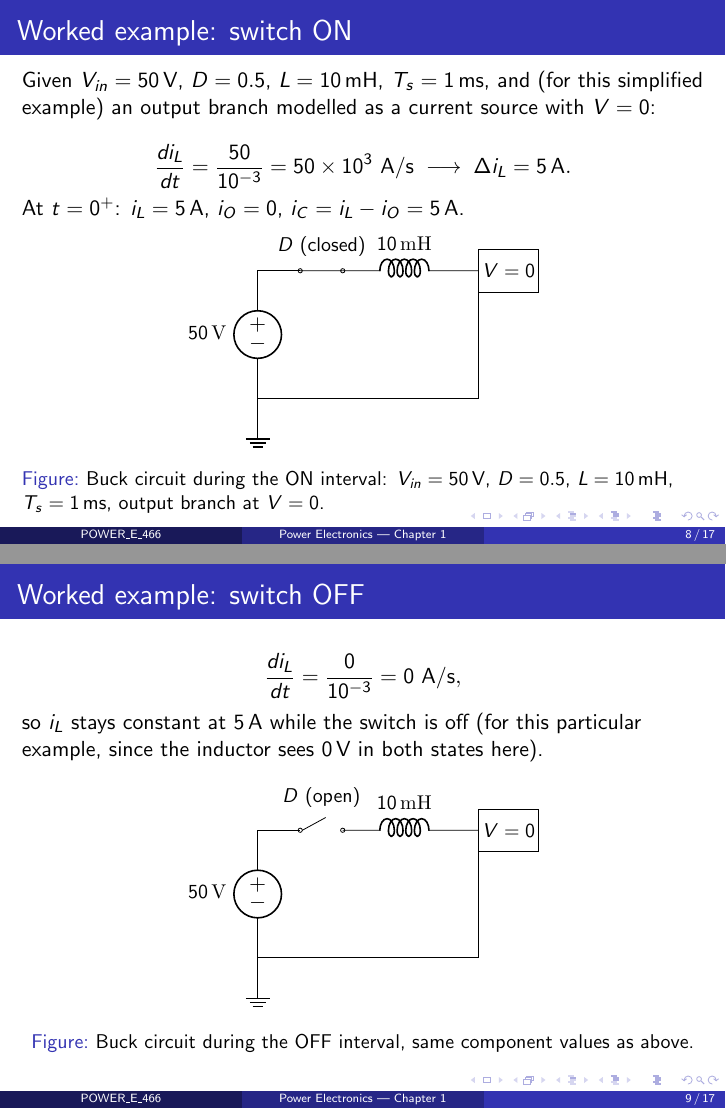
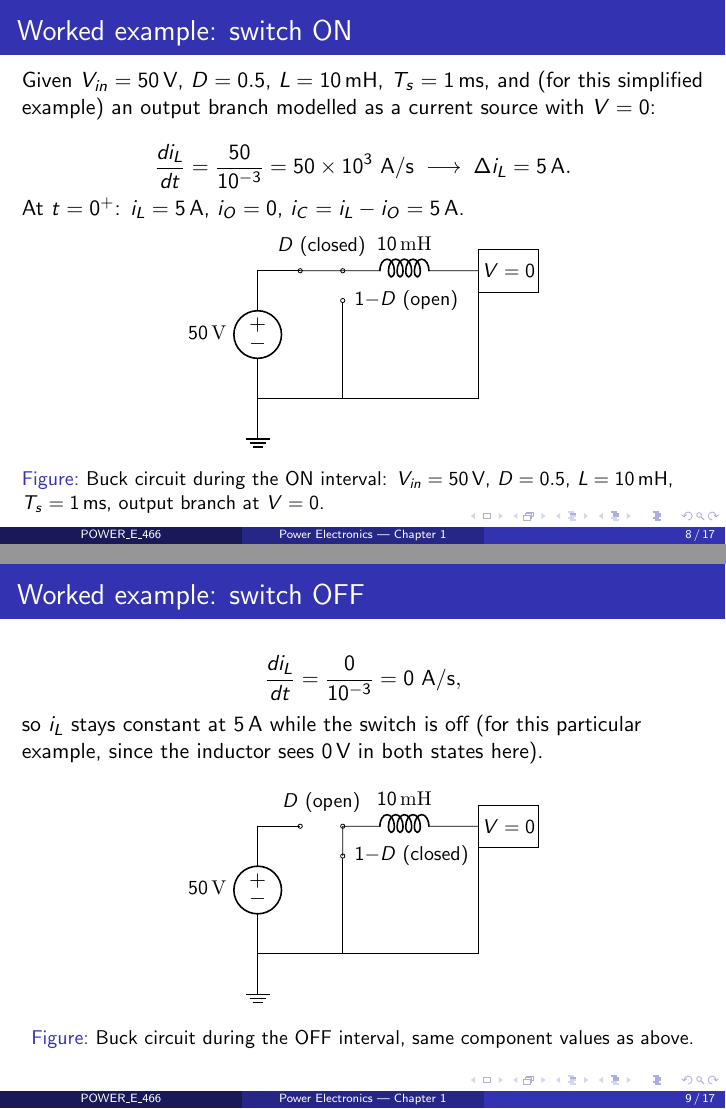
Before and after one commit to np4X/My_worldvibewebs, LaTeX slides (POWER_E_466/Chapter_01/notes.tex): pages 8 and 9 of 17, joined at a grey line. Compiled offline with pdfLaTeX.

Commit message:
Show the switch's ground throw instead of an open circuit
The switch circuits (LC topology + both worked-example ON/OFF states
+ increased-output example) previously drew the OFF/unused position
as a literal open gap, implying a broken loop. Fixed to match the
real SPDT topology: the pole always contacts either Vin (duty D) or
ground (duty 1-D), never neither, so the OFF-state current path
through the inductor stays closed via the ground throw.

Co-Authored-By: Claude Sonnet 5 <noreply@anthropic.com>

```diff
--- a/POWER_E_466/Chapter_01/notes.tex
+++ b/POWER_E_466/Chapter_01/notes.tex
@@ -185,6 +188,9 @@ At $t=0^+$: $i_L = 5\,\text{A}$, $i_O = 0$, $i_C = i_L - i_O = 5\,\text{A}$.
     \draw (0,0) to[V, invert, l=$50\,\mathrm{V}$] (0,3) -- (1,3);
     \draw (1,3) circle(0.05) -- (2,3) circle(0.05);
     \node[above] at (1.5,3.15) {$D$ (closed)};
+    \draw (2,2.3) circle(0.05);
+    \node[right] at (2.1,2.3) {$1{-}D$ (open)};
+    \draw (2,2.25) -- (2,0);
     \draw (2,3) -- (2.6,3) to[L, l=$10\,\mathrm{mH}$] (4.3,3) -- (5.2,3);
     \draw (5.2,2.5) rectangle (6.6,3.5);
     \node at (5.9,3) {$V=0$};
@@ -208,9 +214,11 @@ states here).
   \begin{circuitikz}[scale=0.75, every node/.style={font=\small}]
     \draw (0,0) to[V, invert, l=$50\,\mathrm{V}$] (0,3) -- (1,3);
     \draw (1,3) circle(0.05);
-    \draw (1.05,3) -- (1.6,3.3);
     \draw (2,3) circle(0.05);
-    \node[above] at (1.5,3.35) {$D$ (open)};
+    \node[above] at (1.5,3.15) {$D$ (open)};
+    \draw (2,3) -- (2,2.3) circle(0.05);
+    \node[right] at (2.1,2.3) {$1{-}D$ (closed)};
+    \draw (2,2.25) -- (2,0);
     \draw (2,3) -- (2.6,3) to[L, l=$10\,\mathrm{mH}$] (4.3,3) -- (5.2,3);
     \draw (5.2,2.5) rectangle (6.6,3.5);
     \node at (5.9,3) {$V=0$};
```
Also changed, not shown: POWER_E_466/Chapter_01/notes.tex (6 more changed lines).
